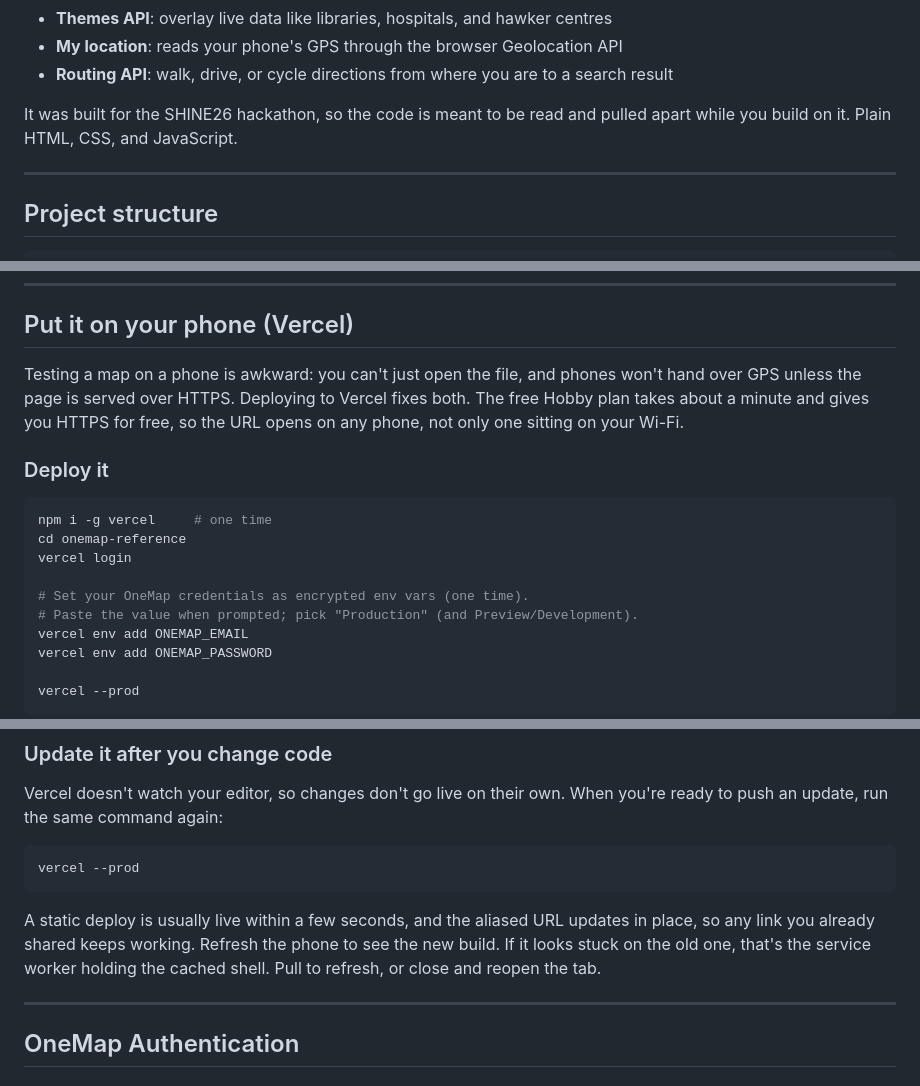
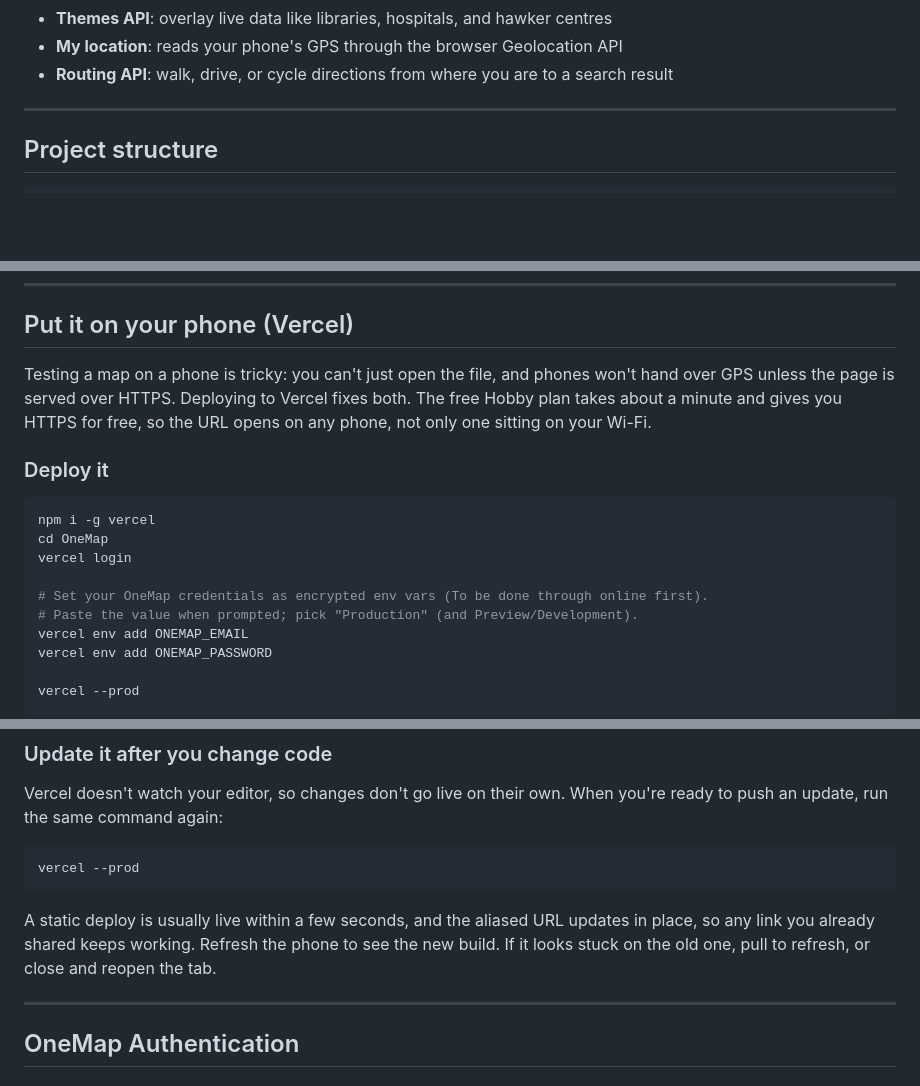
Before and after one commit to natsirt04/OneMap, a Markdown page: README.md, 3 parts joined by grey strips. Drawn GitHub-style; blank space fills up the shorter version.

Commit message:
docs: update README for clarity and accuracy

````diff
--- a/README.md
+++ b/README.md
@@ -14,10 +14,6 @@ Open `index.html` in a browser and you've got:
 - **Themes API**: overlay live data like libraries, hospitals, and hawker centres
 - **My location**: reads your phone's GPS through the browser Geolocation API
 - **Routing API**: walk, drive, or cycle directions from where you are to a search result
-
-It was built for the SHINE26 hackathon, so the code is meant to be read and
-pulled apart while you build on it. Plain HTML, CSS, and JavaScript.
-
 ---
 
 ## Project structure
@@ -100,7 +96,7 @@ Three steps to a running map on your own machine.
 
 ## Put it on your phone (Vercel)
 
-Testing a map on a phone is awkward: you can't just open the file, and phones
+Testing a map on a phone is tricky: you can't just open the file, and phones
 won't hand over GPS unless the page is served over HTTPS. Deploying to Vercel
 fixes both. The free Hobby plan takes about a minute and gives you HTTPS for
 free, so the URL opens on any phone, not only one sitting on your Wi-Fi.
@@ -108,11 +104,11 @@ free, so the URL opens on any phone, not only one sitting on your Wi-Fi.
 ### Deploy it
 
 ```bash
-npm i -g vercel     # one time
-cd onemap-reference
+npm i -g vercel
+cd OneMap
 vercel login
 
-# Set your OneMap credentials as encrypted env vars (one time).
+# Set your OneMap credentials as encrypted env vars (To be done through online first).
 # Paste the value when prompted; pick "Production" (and Preview/Development).
 vercel env add ONEMAP_EMAIL
 vercel env add ONEMAP_PASSWORD
@@ -173,8 +169,7 @@ vercel --prod
 
 A static deploy is usually live within a few seconds, and the aliased URL updates
 in place, so any link you already shared keeps working. Refresh the phone to see
-the new build. If it looks stuck on the old one, that's the service worker holding
-the cached shell. Pull to refresh, or close and reopen the tab.
+the new build. If it looks stuck on the old one, pull to refresh, or close and reopen the tab.
 
 ---
 
````
Also changed, not shown: other parts of README.md (+1 -1 lines).
